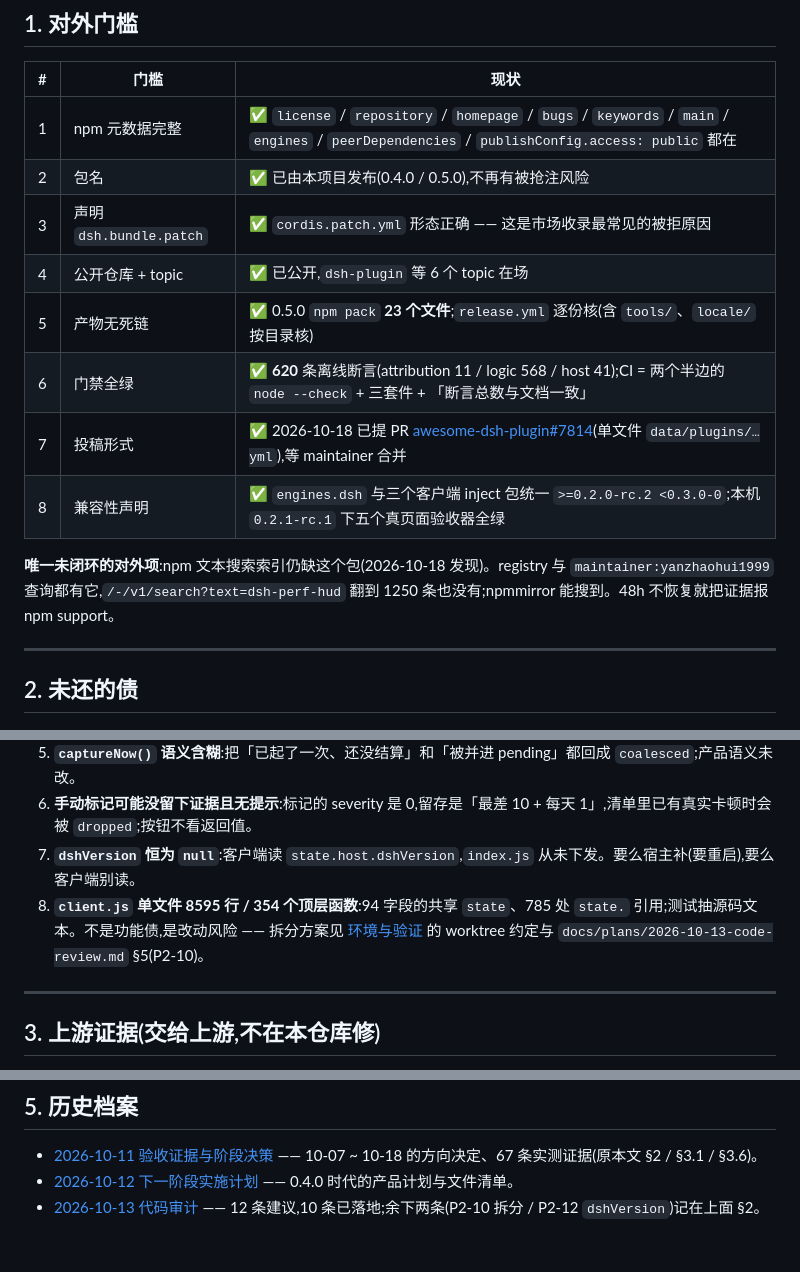
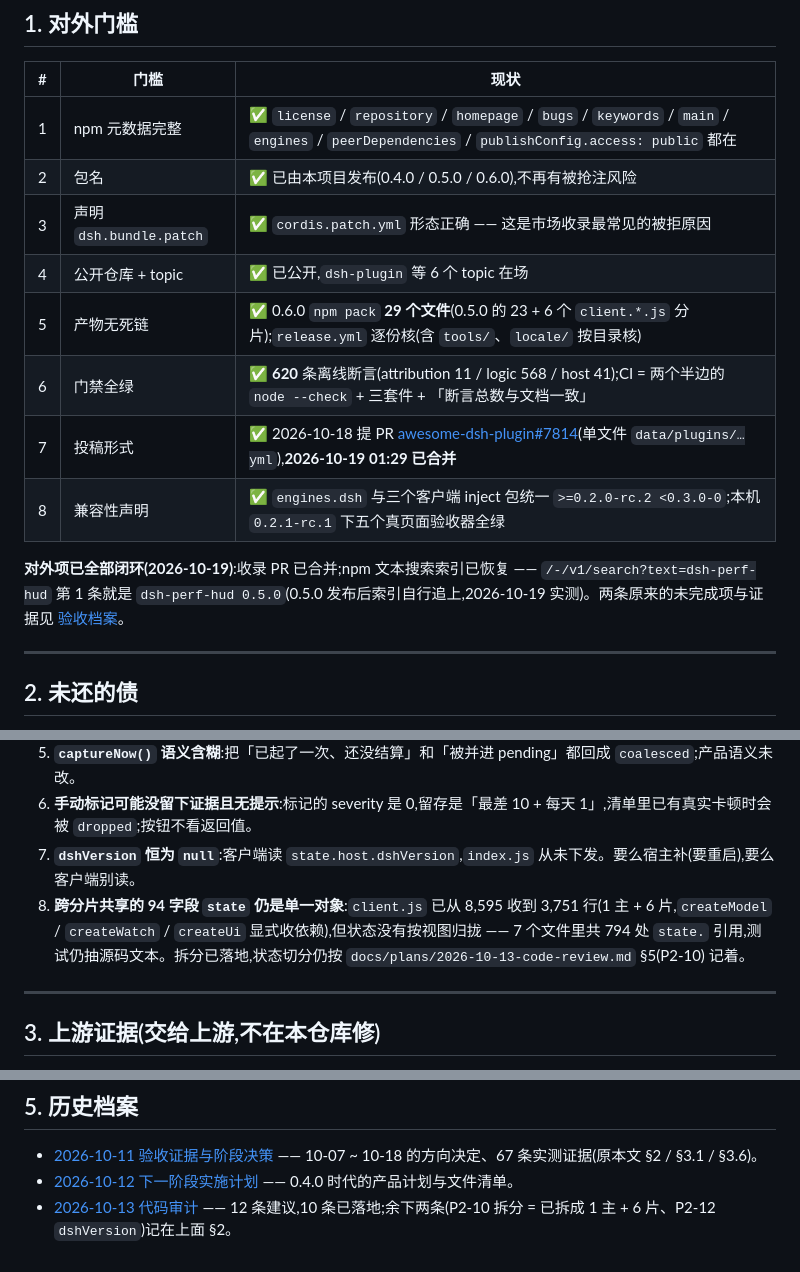
Before and after one commit to yanzhaohui1999/dsh-perf-hud, a Markdown page: REVIEW.md, 3 parts joined by grey strips. GitHub-like rendering.

```diff
--- a/REVIEW.md
+++ b/REVIEW.md
@@ -12,15 +12,15 @@
 | # | 门槛 | 现状 |
 |---|---|---|
 | 1 | npm 元数据完整 | ✅ `license` / `repository` / `homepage` / `bugs` / `keywords` / `main` / `engines` / `peerDependencies` / `publishConfig.access: public` 都在 |
-| 2 | 包名 | ✅ 已由本项目发布(0.4.0 / 0.5.0),不再有被抢注风险 |
+| 2 | 包名 | ✅ 已由本项目发布(0.4.0 / 0.5.0 / 0.6.0),不再有被抢注风险 |
 | 3 | 声明 `dsh.bundle.patch` | ✅ `cordis.patch.yml` 形态正确 —— 这是市场收录最常见的被拒原因 |
 | 4 | 公开仓库 + topic | ✅ 已公开,`dsh-plugin` 等 6 个 topic 在场 |
-| 5 | 产物无死链 | ✅ 0.5.0 `npm pack` **23 个文件**;`release.yml` 逐份核(含 `tools/`、`locale/` 按目录核) |
+| 5 | 产物无死链 | ✅ 0.6.0 `npm pack` **29 个文件**(0.5.0 的 23 + 6 个 `client.*.js` 分片);`release.yml` 逐份核(含 `tools/`、`locale/` 按目录核) |
 | 6 | 门禁全绿 | ✅ **620** 条离线断言(attribution 11 / logic 568 / host 41);CI = 两个半边的 `node --check` + 三套件 + 「断言总数与文档一致」 |
-| 7 | 投稿形式 | ✅ 2026-10-18 已提 PR [awesome-dsh-plugin#7814](https://github.com/awesome-dsh-plugin/awesome-dsh-plugin/pull/7814)(单文件 `data/plugins/…yml`),等 maintainer 合并 |
+| 7 | 投稿形式 | ✅ 2026-10-18 提 PR [awesome-dsh-plugin#7814](https://github.com/awesome-dsh-plugin/awesome-dsh-plugin/pull/7814)(单文件 `data/plugins/…yml`),**2026-10-19 01:29 已合并** |
 | 8 | 兼容性声明 | ✅ `engines.dsh` 与三个客户端 inject 包统一 `>=0.2.0-rc.2 <0.3.0-0`;本机 `0.2.1-rc.1` 下五个真页面验收器全绿 |
 
-**唯一未闭环的对外项**:npm 文本搜索索引仍缺这个包(2026-10-18 发现)。registry 与 `maintainer:yanzhaohui1999` 查询都有它,`/-/v1/search?text=dsh-perf-hud` 翻到 1250 条也没有;npmmirror 能搜到。48h 不恢复就把证据报 npm support。
+**对外项已全部闭环(2026-10-19)**:收录 PR 已合并;npm 文本搜索索引已恢复 —— `/-/v1/search?text=dsh-perf-hud` 第 1 条就是 `dsh-perf-hud 0.5.0`(0.5.0 发布后索引自行追上,2026-10-19 实测)。两条原来的未完成项与证据见 [验收档案](docs/plans/2026-10-11-acceptance-evidence.md)。
 
 ---
 
@@ -33,7 +33,7 @@
 5. **`captureNow()` 语义含糊**:把「已起了一次、还没结算」和「被并进 pending」都回成 `coalesced`;产品语义未改。
 6. **手动标记可能没留下证据且无提示**:标记的 severity 是 0,留存是「最差 10 + 每天 1」,清单里已有真实卡顿时会被 `dropped`;按钮不看返回值。
 7. **`dshVersion` 恒为 `null`**:客户端读 `state.host.dshVersion`,`index.js` 从未下发。要么宿主补(要重启),要么客户端别读。
-8. **`client.js` 单文件 8595 行 / 354 个顶层函数**:94 字段的共享 `state`、785 处 `state.` 引用;测试抽源码文本。不是功能债,是改动风险 —— 拆分方案见 [环境与验证](docs/verification.md) 的 worktree 约定与 `docs/plans/2026-10-13-code-review.md` §5(P2-10)。
+8. **跨分片共享的 94 字段 `state` 仍是单一对象**:`client.js` 已从 8,595 收到 3,751 行(1 主 + 6 片,`createModel` / `createWatch` / `createUi` 显式收依赖),但状态没有按视图归拢 —— 7 个文件里共 794 处 `state.` 引用,测试仍抽源码文本。拆分已落地,状态切分仍按 `docs/plans/2026-10-13-code-review.md` §5(P2-10) 记着。
 
 ---
 
@@ -61,4 +61,4 @@
 
 - [2026-10-11 验收证据与阶段决策](docs/plans/2026-10-11-acceptance-evidence.md) —— 10-07 ~ 10-18 的方向决定、67 条实测证据(原本文 §2 / §3.1 / §3.6)。
 - [2026-10-12 下一阶段实施计划](docs/plans/2026-10-12-next-phase-plan.md) —— 0.4.0 时代的产品计划与文件清单。
-- [2026-10-13 代码审计](docs/plans/2026-10-13-code-review.md) —— 12 条建议,10 条已落地;余下两条(P2-10 拆分 / P2-12 `dshVersion`)记在上面 §2。
+- [2026-10-13 代码审计](docs/plans/2026-10-13-code-review.md) —— 12 条建议,10 条已落地;余下两条(P2-10 拆分 = 已拆成 1 主 + 6 片、P2-12 `dshVersion`)记在上面 §2。
```
Also changed, not shown: AGENTS.md (+3 -3 lines), docs/plans/2026-10-11-acceptance-evidence.md (+5 -4 lines).
